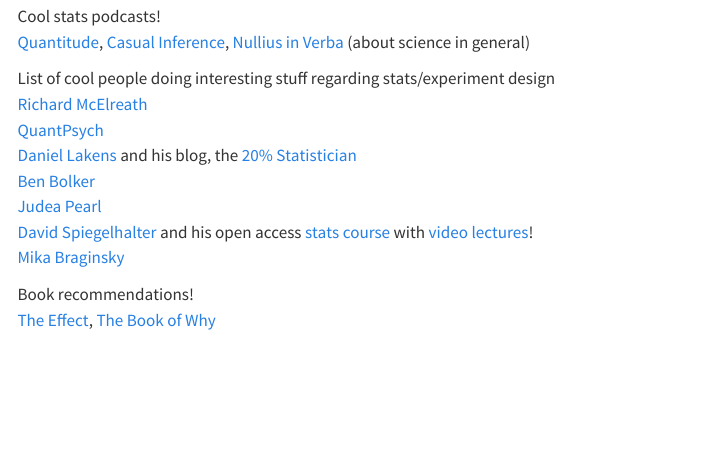
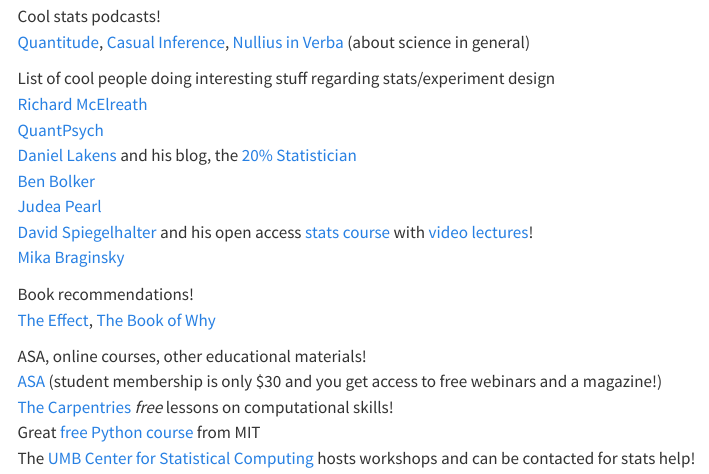
Before and after one commit to candicekoolhaas/stats-snack, a Quarto document (resources.qmd): the page in a window 1100 px wide, from 110 px down. Rendered offline with R 4.5, knitr and Pandoc in place of Quarto, with nearby package versions; menus at the side of the page are left out.

Commit message:
updated resources

```diff
--- a/resources.qmd
+++ b/resources.qmd
@@ -18,3 +18,9 @@
 
 Book recommendations!\
 [The Effect](https://theeffectbook.net/), [The Book of Why](https://www.amazon.com/Book-Why-Science-Cause-Effect/dp/046509760X)
+
+ASA, online courses, other educational materials!\
+[ASA](https://www.amstat.org/) (student membership is only \$30 and you get access to free webinars and a magazine!)\
+[The Carpentries](https://carpentries.org/lessons/) *free* lessons on computational skills!\
+Great [free Python course](https://ocw.mit.edu/courses/6-0001-introduction-to-computer-science-and-programming-in-python-fall-2016/) from MIT\
+The [UMB Center for Statistical Computing](https://www.umb.edu/admissions/graduate-students/graduate-students-assistantships/center-for-statistical-computing/) hosts workshops and can be contacted for stats help!
```
